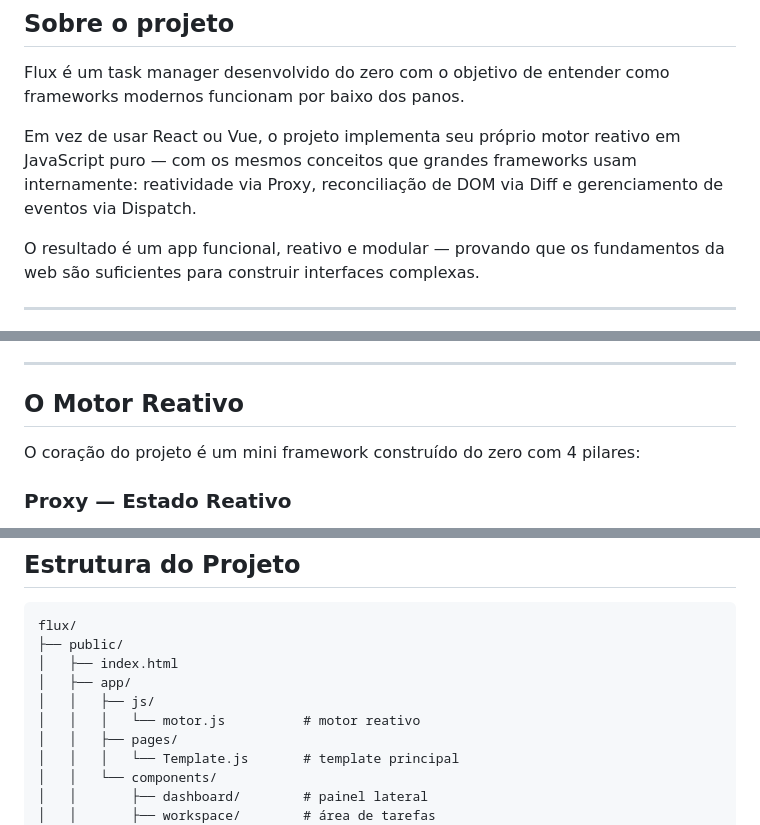
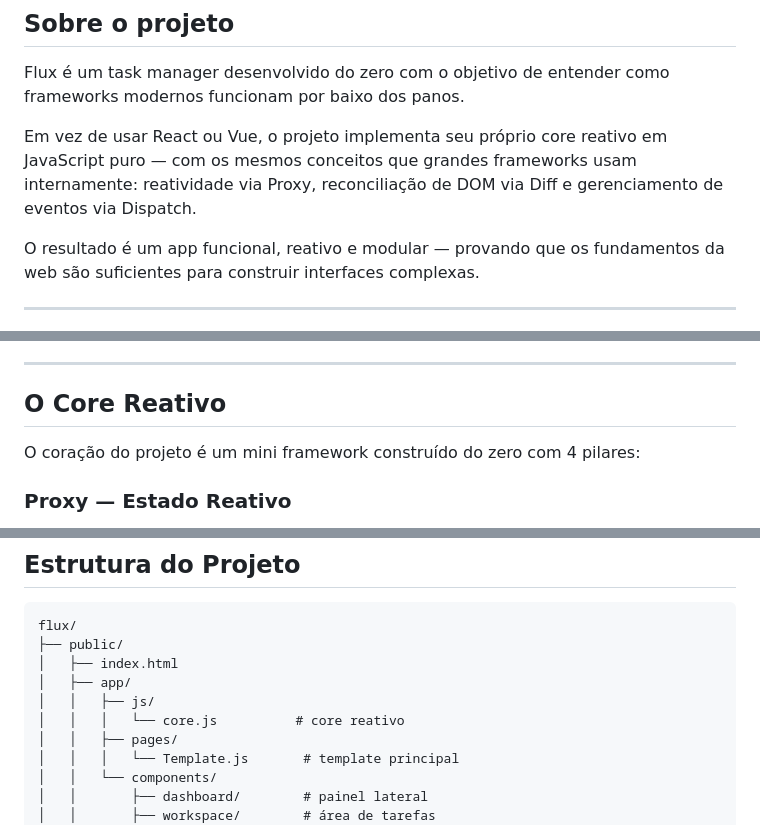
Before and after one commit to Lucasgarcc/Flux-framework, a Markdown page: README.md, 3 parts joined by grey strips. Drawn GitHub-style.

Commit message:
Update README.md
corrige referencias de motor para core

```diff
--- a/README.md
+++ b/README.md
@@ -21,7 +21,7 @@ Sem React. Sem Vue. Sem dependências. Só JavaScript puro.
 
 Flux é um task manager desenvolvido do zero com o objetivo de entender como frameworks modernos funcionam por baixo dos panos.
 
-Em vez de usar React ou Vue, o projeto implementa seu próprio motor reativo em JavaScript puro — com os mesmos conceitos que grandes frameworks usam internamente: reatividade via Proxy, reconciliação de DOM via Diff e gerenciamento de eventos via Dispatch.
+Em vez de usar React ou Vue, o projeto implementa seu próprio core reativo em JavaScript puro — com os mesmos conceitos que grandes frameworks usam internamente: reatividade via Proxy, reconciliação de DOM via Diff e gerenciamento de eventos via Dispatch.
 
 O resultado é um app funcional, reativo e modular — provando que os fundamentos da web são suficientes para construir interfaces complexas.
 
@@ -38,7 +38,7 @@ O resultado é um app funcional, reativo e modular — provando que os fundament
 
 ---
 
-## O Motor Reativo
+## O Core Reativo
 
 O coração do projeto é um mini framework construído do zero com 4 pilares:
 
@@ -110,7 +110,7 @@ flux/
 │   ├── index.html
 │   ├── app/
 │   │   ├── js/
-│   │   │   └── motor.js          # motor reativo
+│   │   │   └── core.js          # core reativo
 │   │   ├── pages/
 │   │   │   └── Template.js       # template principal
 │   │   └── components/
```
Also changed, not shown: other parts of README.md (+1 -1 lines).
